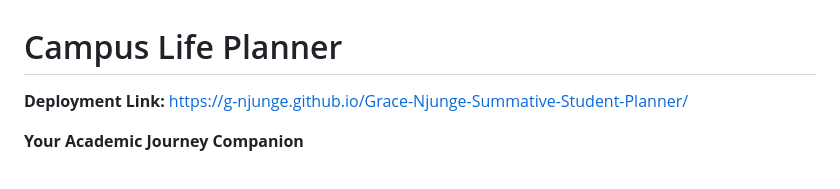
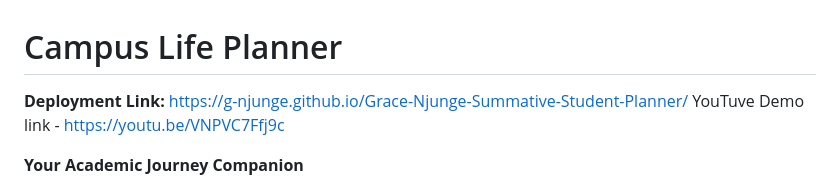
Before and after one commit to G-Njunge/Grace-Njunge-Summative-Student-Planner, a Markdown page: README.md, the part around the change. GitHub-like rendering.

Commit message:
Update README with YouTube demo link
Added YouTube demo link to the README.

```diff
--- a/README.md
+++ b/README.md
@@ -1,6 +1,7 @@
 # Campus Life Planner
 
 **Deployment Link:** https://g-njunge.github.io/Grace-Njunge-Summative-Student-Planner/
+YouTuve Demo link - https://youtu.be/VNPVC7Ffj9c
 
 **Your Academic Journey Companion**
 
```
